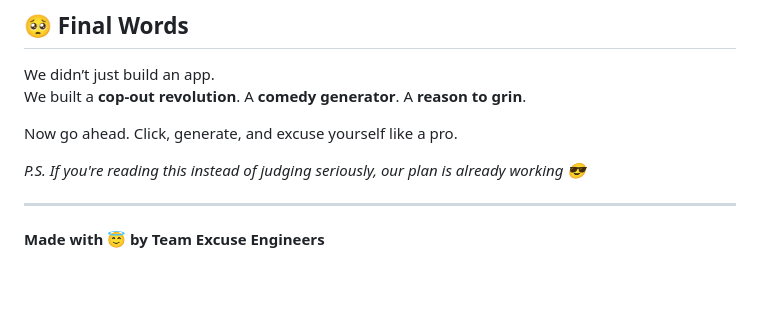
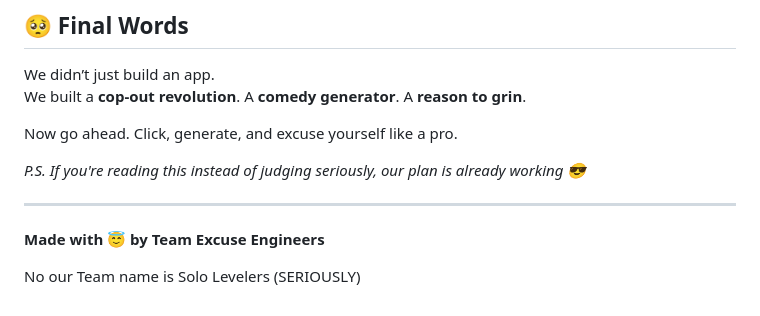
Before and after one commit to PrithvijitBose/Excuse-Generator, a Markdown page: README.md, the part around the change. Drawn GitHub-style; blank space fills up the shorter version.

```diff
--- a/README.md
+++ b/README.md
@@ -110,3 +110,5 @@ Now go ahead. Click, generate, and excuse yourself like a pro.
 ---
 
 **Made with 😇 by Team Excuse Engineers**
+
+No our Team name is Solo Levelers (SERIOUSLY)
```
